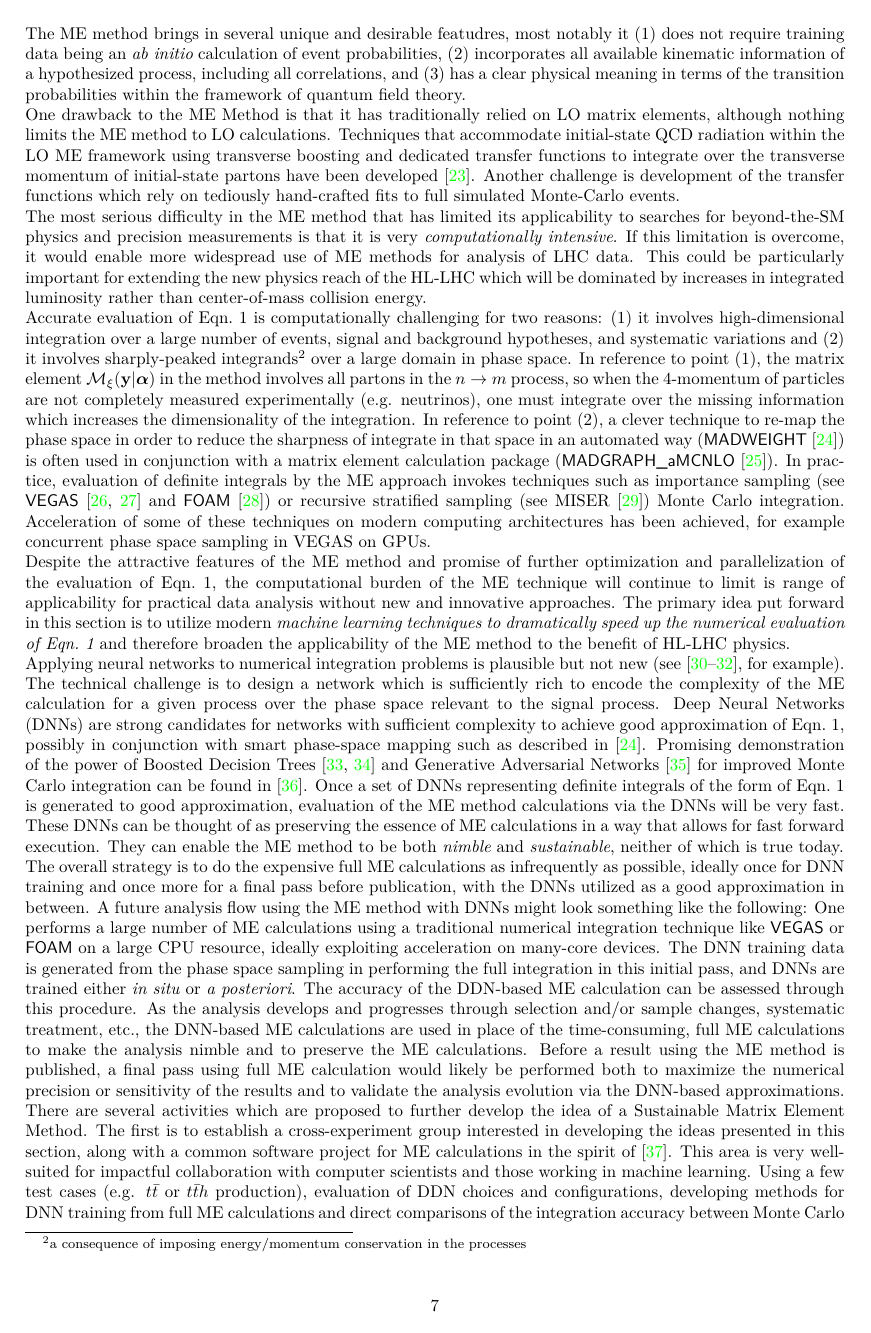
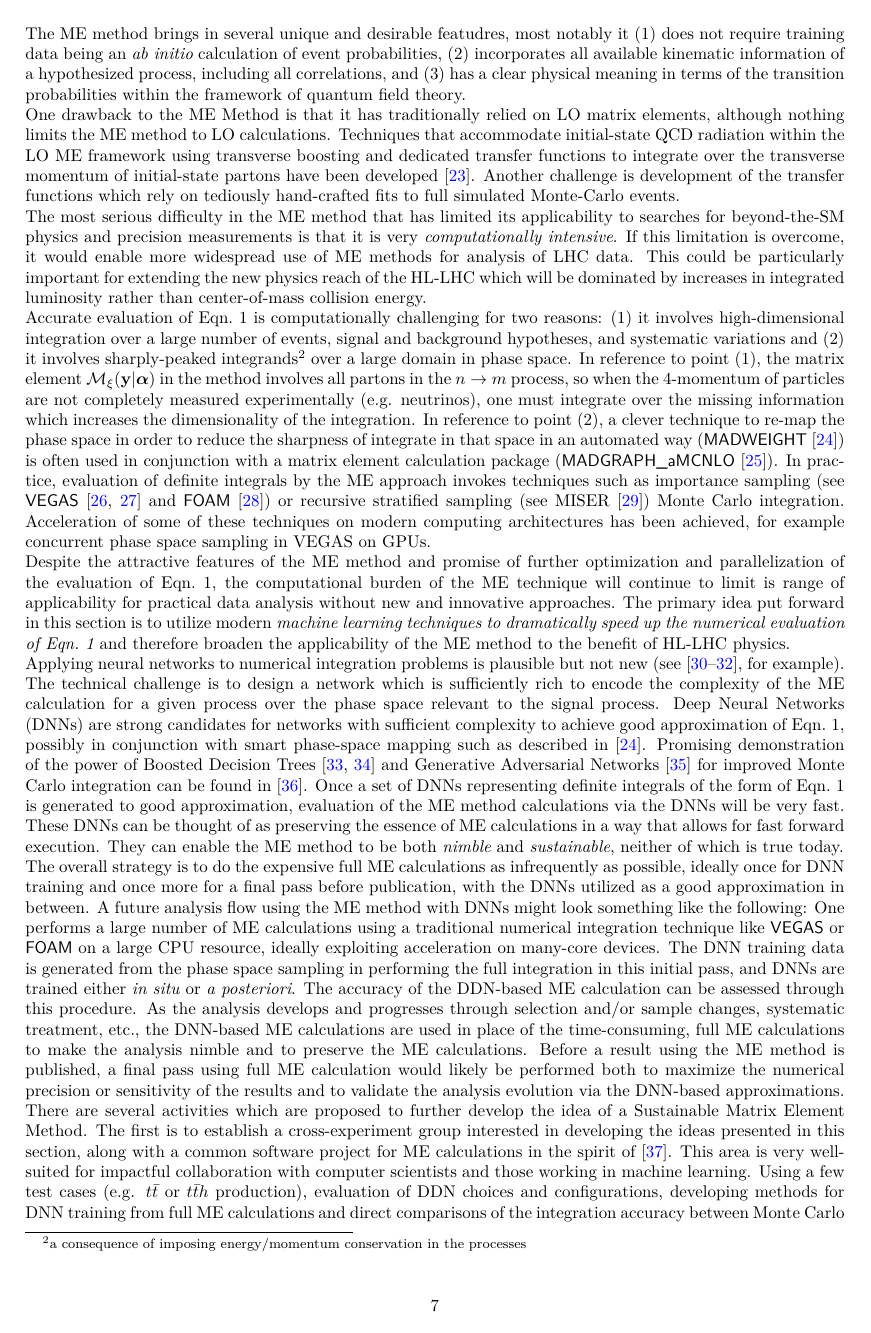
Before and after one commit to oprojects/cwp, a LaTeX document (HSF_ML_CWP.tex, which reads preamble.tex): page 7 of 22. Compiled offline with XeLaTeX.

Commit message:
Add arXiv target to Makefile (#15)
* Add arXiv target to Makefile

The arXiv target prepares a tar.gz file with all the necessary files for
arXiv to build the document correctly.

* Remove hyperref package from preamble for arXiv

If hyperref is loaded then there is an option clash.
c.f.
https://tex.stackexchange.com/questions/329461/arxiv-option-clash-for-package-hyperref-when-there-are-no-options

* Add compile step to generate .bbl file

arXiv needs a .bbl to generate the bibliography, so compile to generate
it and then move that into the directory to tar as ms.bbl

* Set color of internal links to refs to be blue

```diff
--- a/preamble.tex
+++ b/preamble.tex
@@ -13,11 +13,11 @@
 %%%%%%%%%%%%%%%%%%%%%%%%%%%%%%%%%%%%%
 \usepackage{hyperref}
 \hypersetup{
- colorlinks=true,       % false: boxed links; true: colored links
- linkcolor=black,          % color of internal links
- citecolor=green,        % color of links to bibliography
- filecolor=magenta,      % color of file links
- urlcolor=blue           % color of external links
+ colorlinks=true, % false: boxed links; true: colored links
+ linkcolor=black, % color of internal links
+ citecolor=blue, % color of links to bibliography
+ filecolor=magenta, % color of file links
+ urlcolor=blue % color of external links
 }
 %%%%%%%%%%%%%%%%%%%%%%%%%%%%%%%%%%%%%
 
```
Also changed, not shown: Makefile.
